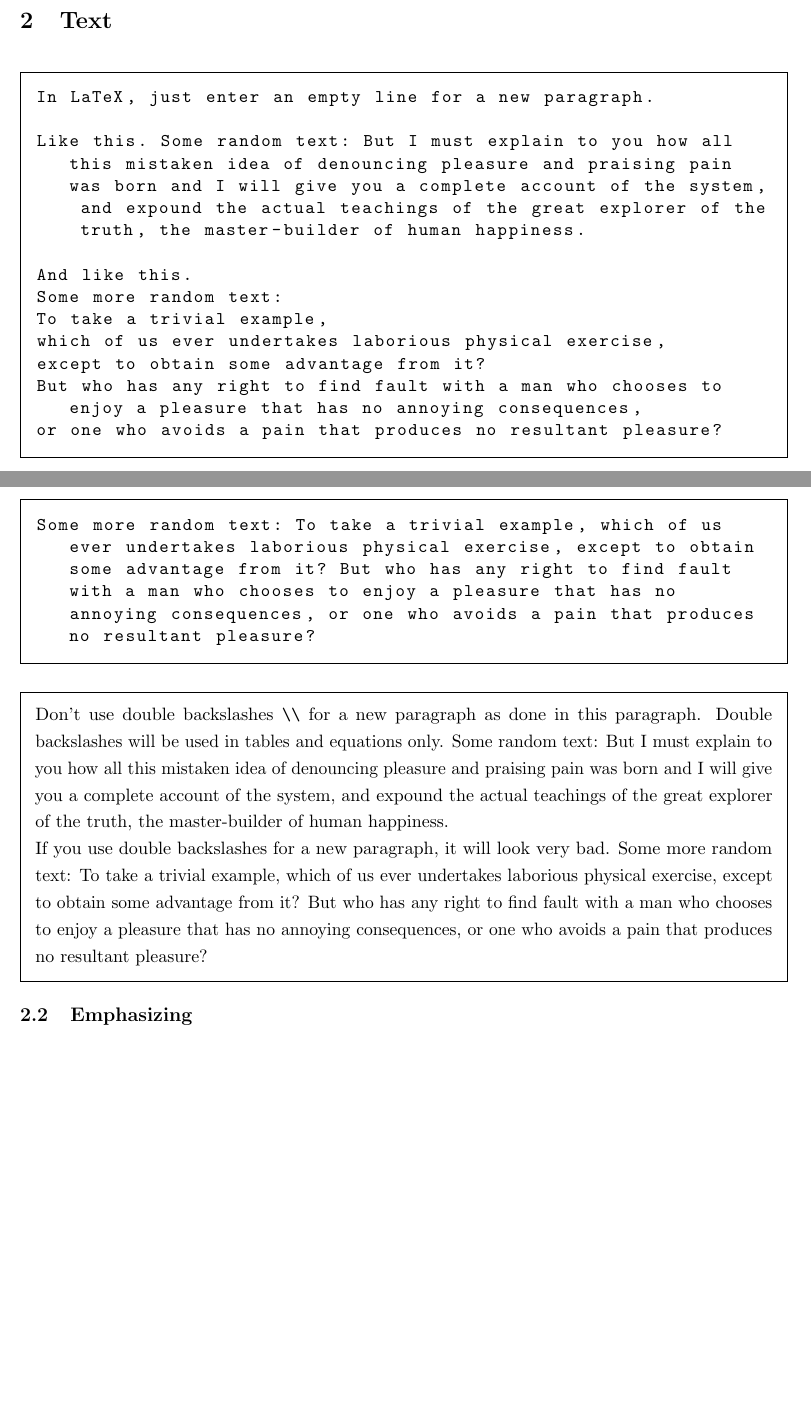
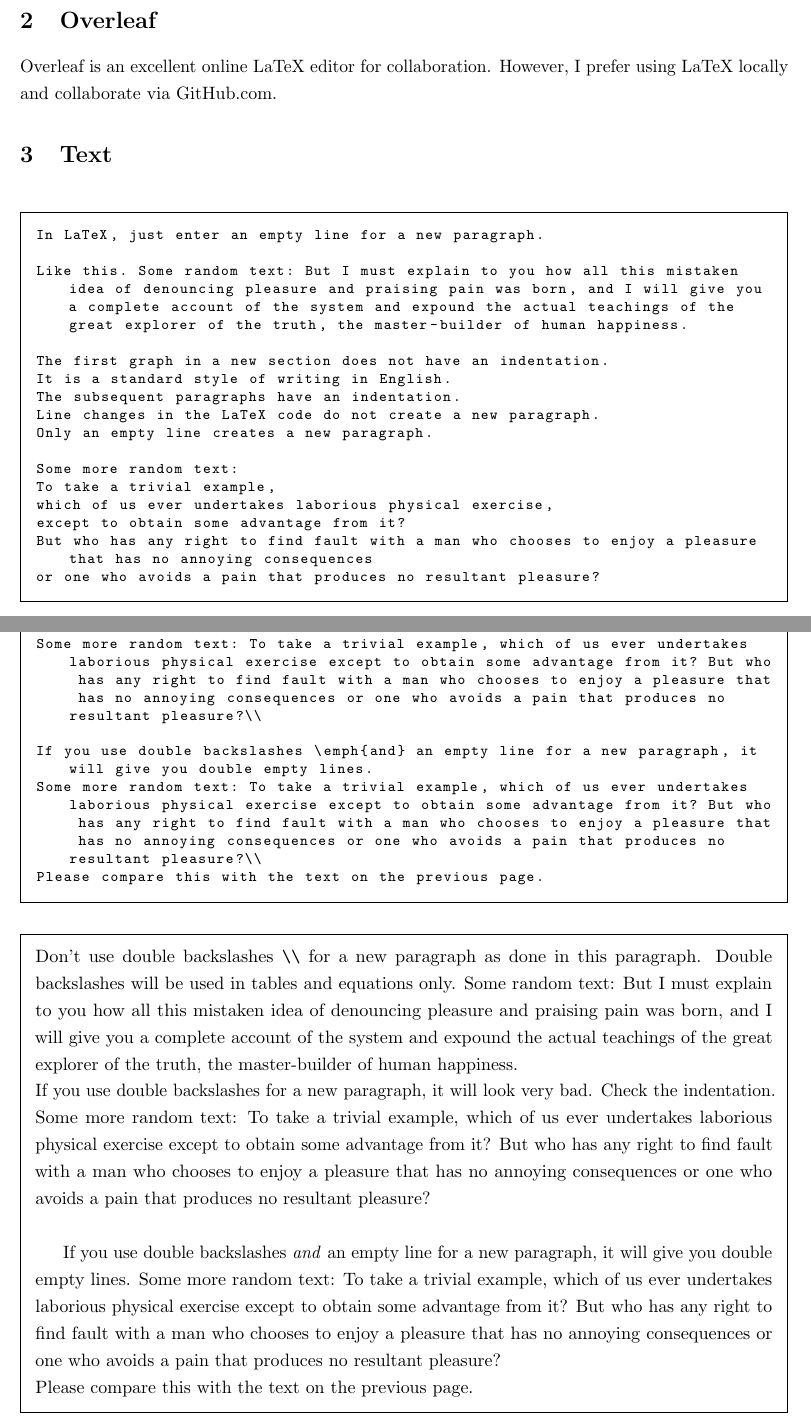
Before and after one commit to kaist-comet/LaTeX-Paper-Guide, a LaTeX paper (template.tex): two parts of pages 2 and 3 of 18 before the commit and two parts of pages 2 and 3 of 19 after it, joined at a grey line, cut at the place of the change, the shorter picture padded with empty space. The pictures show the PDF file template.pdf that the author committed with the source.

Commit message:
minor updates

```diff
--- a/template.tex
+++ b/template.tex
@@ -205,3 +204,6 @@
 Use this functionality to read this document.
 By the way, the sync will not work for boxed code and text.
 
+\section{Overleaf}
+Overleaf is an excellent online LaTeX editor for collaboration.
+However, I prefer using LaTeX locally and collaborate via GitHub.com.
@@ -215,30 +215,44 @@
 
 
 \section{Text} \label{sec:paragraph}
+
 \begin{textexample}
 In LaTeX, just enter an empty line for a new paragraph.
 
-Like this. Some random text: But I must explain to you how all this mistaken idea of denouncing pleasure and praising pain was born and I will give you a complete account of the system, and expound the actual teachings of the great explorer of the truth, the master-builder of human happiness.
-
-And like this.
+Like this. Some random text: But I must explain to you how all this mistaken idea of denouncing pleasure and praising pain was born, and I will give you a complete account of the system and expound the actual teachings of the great explorer of the truth, the master-builder of human happiness.
+
+The first graph in a new section does not have an indentation.
+It is a standard style of writing in English.
+The subsequent paragraphs have an indentation.
+Line changes in the LaTeX code do not create a new paragraph.
+Only an empty line creates a new paragraph.
+
 Some more random text:
 To take a trivial example,
 which of us ever undertakes laborious physical exercise,
 except to obtain some advantage from it?
-But who has any right to find fault with a man who chooses to enjoy a pleasure that has no annoying consequences,
+But who has any right to find fault with a man who chooses to enjoy a pleasure that has no annoying consequences
 or one who avoids a pain that produces no resultant pleasure?
+
 \end{textexample}
+
+\newpage
 
 \subsection{Do not use backslashes}
 
 \begin{textexample}
 Don't use double backslashes \verb|\\| for a new paragraph as done in this paragraph.
 Double backslashes will be used in tables and equations only.
-Some random text: But I must explain to you how all this mistaken idea of denouncing pleasure and praising pain was born and I will give you a complete account of the system, and expound the actual teachings of the great explorer of the truth, the master-builder of human happiness. \\
-If you use double backslashes for a new paragraph, it will look very bad.
-Some more random text: To take a trivial example, which of us ever undertakes laborious physical exercise, except to obtain some advantage from it? But who has any right to find fault with a man who chooses to enjoy a pleasure that has no annoying consequences, or one who avoids a pain that produces no resultant pleasure?
+Some random text: But I must explain to you how all this mistaken idea of denouncing pleasure and praising pain was born, and I will give you a complete account of the system and expound the actual teachings of the great explorer of the truth, the master-builder of human happiness. \\
+If you use double backslashes for a new paragraph, it will look very bad. Check the indentation.
+Some more random text: To take a trivial example, which of us ever undertakes laborious physical exercise except to obtain some advantage from it? But who has any right to find fault with a man who chooses to enjoy a pleasure that has no annoying consequences or one who avoids a pain that produces no resultant pleasure?\\
+
+If you use double backslashes \emph{and} an empty line for a new paragraph, it will give you double empty lines.
+Some more random text: To take a trivial example, which of us ever undertakes laborious physical exercise except to obtain some advantage from it? But who has any right to find fault with a man who chooses to enjoy a pleasure that has no annoying consequences or one who avoids a pain that produces no resultant pleasure?\\
+Please compare this with the text on the previous page.
 \end{textexample}
 
+\newpage
 
 \subsection{Emphasizing}
 If you want to \emph{emphasize} some \emph{words}, use \verb|\emph{...words..}|, instead of \verb|\textit{...words..}|.
```
Also changed, not shown: template.pdf, template.tex (15 more changed lines).
